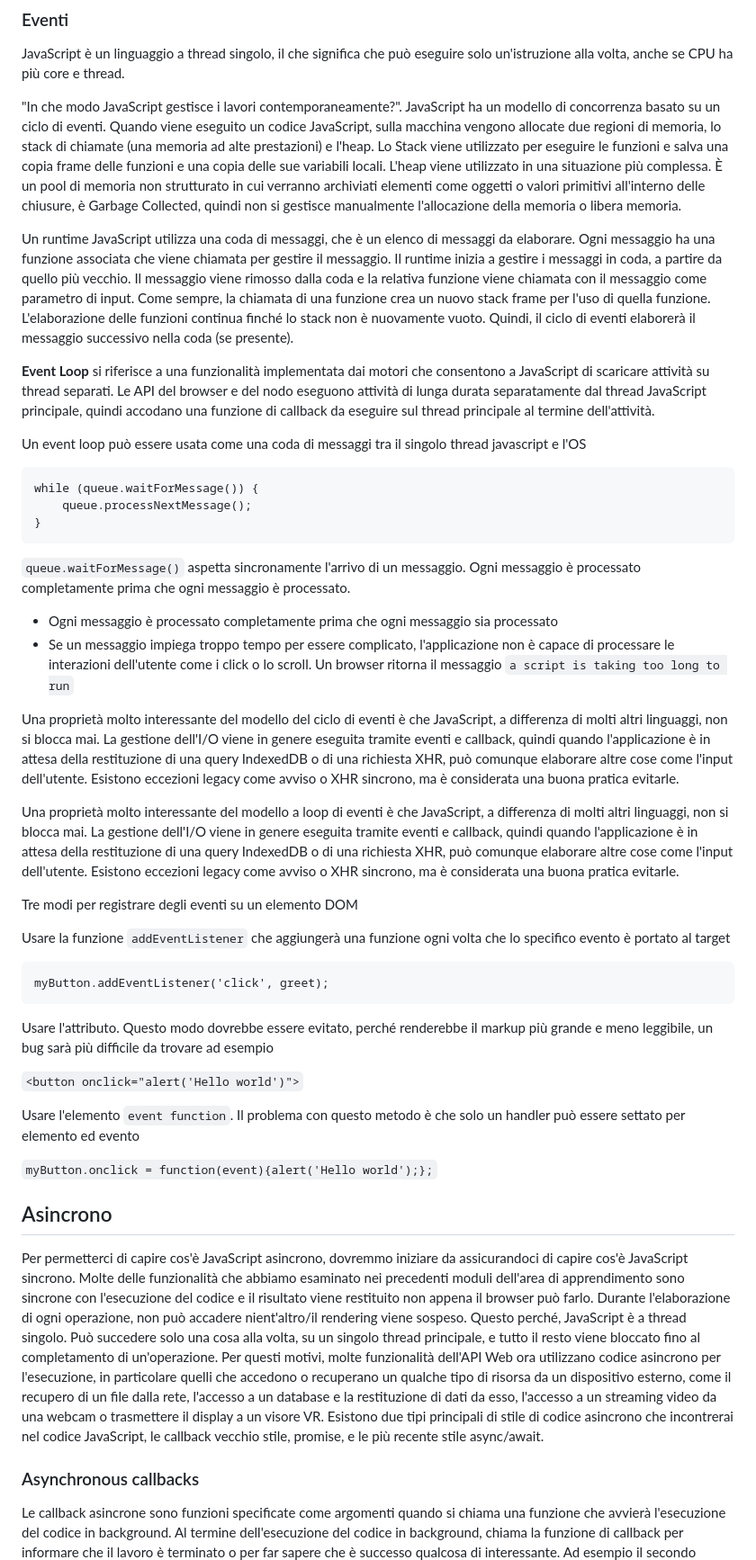
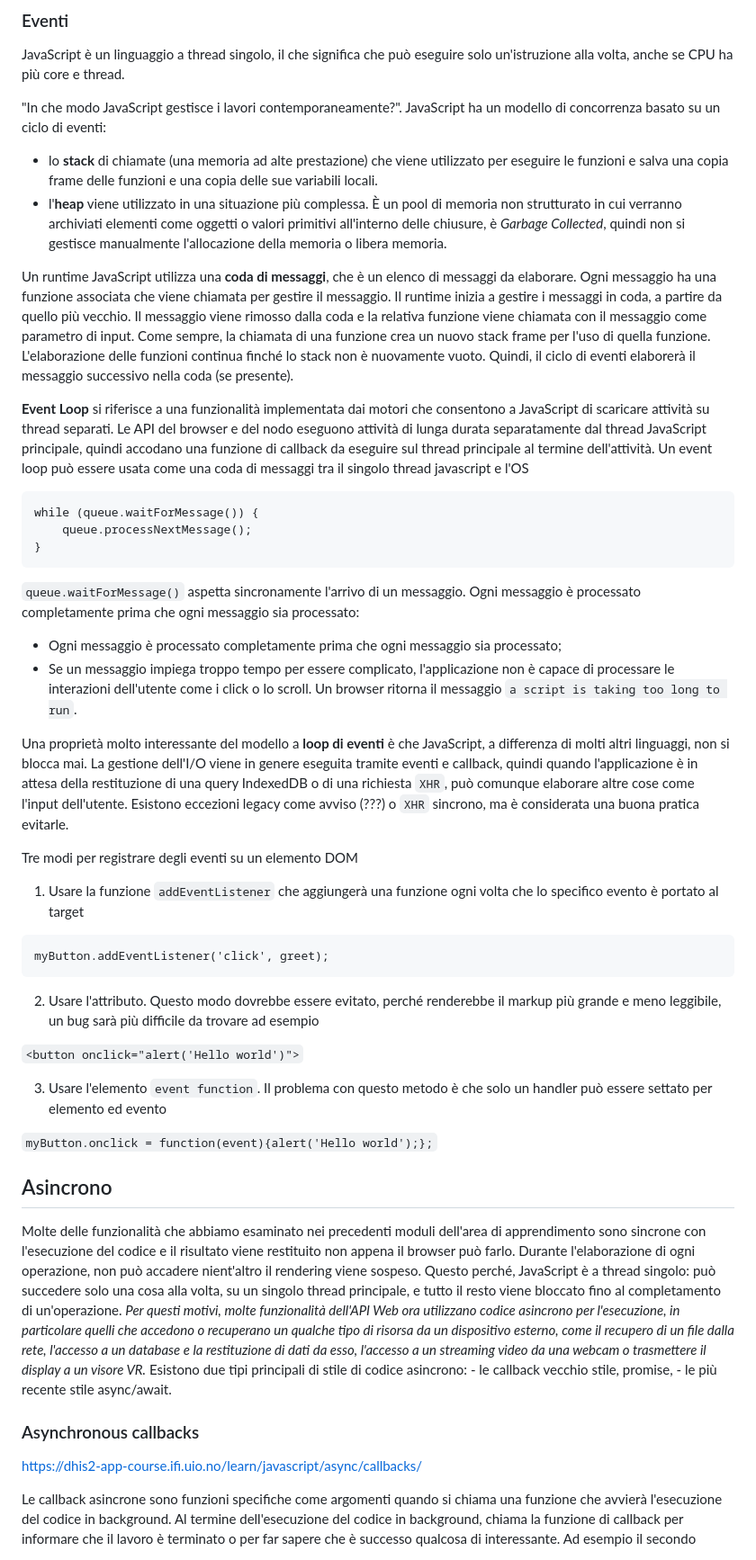
Before and after one commit to khalld/webdevelopment, a Markdown page: Doc.md, the part around the change printed below. Shown: that part at 90% size. GitHub-like rendering.

````diff
--- a/Doc.md
+++ b/Doc.md
@@ -441,17 +455,13 @@ window.scrollTo()
 
 JavaScript è un linguaggio a thread singolo, il che significa che può eseguire solo un'istruzione alla volta, anche se CPU ha più core e thread.
 
-"In che modo JavaScript gestisce i lavori contemporaneamente?". JavaScript ha un modello di concorrenza basato su un ciclo di eventi.
-Quando viene eseguito un codice JavaScript, sulla macchina vengono allocate due regioni di memoria, lo stack di chiamate (una memoria ad alte prestazioni) e l'heap.
-Lo Stack viene utilizzato per eseguire le funzioni e salva una copia frame delle funzioni e una copia delle sue variabili locali.
-L'heap viene utilizzato in una situazione più complessa. È un pool di memoria non strutturato in cui verranno archiviati elementi come oggetti o valori primitivi all'interno delle chiusure, è Garbage Collected, quindi non si gestisce manualmente l'allocazione della memoria o libera memoria.
-
-Un runtime JavaScript utilizza una coda di messaggi, che è un elenco di messaggi da elaborare. Ogni messaggio ha una funzione associata che viene chiamata per gestire il messaggio. Il runtime inizia a gestire i messaggi in coda, a partire da quello più vecchio. Il messaggio viene rimosso dalla coda e la relativa funzione viene chiamata con il messaggio come parametro di input. Come sempre, la chiamata di una funzione crea un nuovo stack frame per l'uso di quella funzione.
-L'elaborazione delle funzioni continua finché lo stack non è nuovamente vuoto. Quindi, il ciclo di eventi elaborerà il messaggio successivo nella coda (se presente).
-
-<b>Event Loop</b> si riferisce a una funzionalità implementata dai motori che consentono a JavaScript di scaricare attività su thread separati. Le API del browser e del nodo eseguono attività di lunga durata separatamente dal thread JavaScript principale, quindi accodano una funzione di callback da eseguire sul thread principale al termine dell'attività.
-
-Un event loop può essere usata come una coda di messaggi tra il singolo thread javascript e l'OS
+"In che modo JavaScript gestisce i lavori contemporaneamente?". JavaScript ha un modello di concorrenza basato su un ciclo di eventi:
+- lo <b>stack</b> di chiamate (una memoria ad alte prestazione) che viene utilizzato per eseguire le funzioni e salva una copia frame delle funzioni e una copia delle sue variabili locali.
+- l'<b>heap</b> viene utilizzato in una situazione più complessa. È un pool di memoria non strutturato in cui verranno archiviati elementi come oggetti o valori primitivi all'interno delle chiusure, è <i>Garbage Collected</i>, quindi non si gestisce manualmente l'allocazione della memoria o libera memoria.
+
+Un runtime JavaScript utilizza una <b>coda di messaggi</b>, che è un elenco di messaggi da elaborare. Ogni messaggio ha una funzione associata che viene chiamata per gestire il messaggio. Il runtime inizia a gestire i messaggi in coda, a partire da quello più vecchio. Il messaggio viene rimosso dalla coda e la relativa funzione viene chiamata con il messaggio come parametro di input. Come sempre, la chiamata di una funzione crea un nuovo stack frame per l'uso di quella funzione. L'elaborazione delle funzioni continua finché lo stack non è nuovamente vuoto. Quindi, il ciclo di eventi elaborerà il messaggio successivo nella coda (se presente).
+
+<b>Event Loop</b> si riferisce a una funzionalità implementata dai motori che consentono a JavaScript di scaricare attività su thread separati. Le API del browser e del nodo eseguono attività di lunga durata separatamente dal thread JavaScript principale, quindi accodano una funzione di callback da eseguire sul thread principale al termine dell'attività. Un event loop può essere usata come una coda di messaggi tra il singolo thread javascript e l'OS
 
 ```
 while (queue.waitForMessage()) {
@@ -459,42 +469,40 @@ while (queue.waitForMessage()) {
 }
 ```
 
-`queue.waitForMessage()` aspetta sincronamente l'arrivo di un messaggio. Ogni messaggio è processato completamente prima che ogni messaggio è processato.
-
-- Ogni messaggio è processato completamente prima che ogni messaggio sia processato
-- Se un messaggio impiega troppo tempo per essere complicato, l'applicazione non è capace di processare le interazioni dell'utente come i click o lo scroll. Un browser ritorna il messaggio `a script is taking too long to run`
-
-Una proprietà molto interessante del modello del ciclo di eventi è che JavaScript, a differenza di molti altri linguaggi, non si blocca mai. La gestione dell'I/O viene in genere eseguita tramite eventi e callback, quindi quando l'applicazione è in attesa della restituzione di una query IndexedDB o di una richiesta XHR, può comunque elaborare altre cose come l'input dell'utente.
-Esistono eccezioni legacy come avviso o XHR sincrono, ma è considerata una buona pratica evitarle.
-
-Una proprietà molto interessante del modello a loop di eventi è che JavaScript, a differenza di molti altri linguaggi, non si blocca mai. La gestione dell'I/O viene in genere eseguita tramite eventi e callback, quindi quando l'applicazione è in attesa della restituzione di una query IndexedDB o di una richiesta XHR, può comunque elaborare altre cose come l'input dell'utente. Esistono eccezioni legacy come avviso o XHR sincrono, ma è considerata una buona pratica evitarle.
+`queue.waitForMessage()` aspetta sincronamente l'arrivo di un messaggio. Ogni messaggio è processato completamente prima che ogni messaggio sia processato:
+- Ogni messaggio è processato completamente prima che ogni messaggio sia processato;
+- Se un messaggio impiega troppo tempo per essere complicato, l'applicazione non è capace di processare le interazioni dell'utente come i click o lo scroll. Un browser ritorna il messaggio `a script is taking too long to run`.
+
+Una proprietà molto interessante del modello a <b>loop di eventi</b> è che JavaScript, a differenza di molti altri linguaggi, non si blocca mai. La gestione dell'I/O viene in genere eseguita tramite eventi e callback, quindi quando l'applicazione è in attesa della restituzione di una query IndexedDB o di una richiesta `XHR`, può comunque elaborare altre cose come l'input dell'utente. Esistono eccezioni legacy come avviso (???) o `XHR` sincrono, ma è considerata una buona pratica evitarle.
 
 Tre modi per registrare degli eventi su un elemento DOM
 
-Usare la funzione `addEventListener` che aggiungerà una funzione ogni volta che lo specifico evento è portato al target
+1. Usare la funzione `addEventListener` che aggiungerà una funzione ogni volta che lo specifico evento è portato al target
 
 ```
 myButton.addEventListener('click', greet);
 ```
 
-Usare l'attributo. Questo modo dovrebbe essere evitato, perché renderebbe il markup più grande e meno leggibile, un bug sarà più difficile da trovare ad esempio
+2. Usare l'attributo. Questo modo dovrebbe essere evitato, perché renderebbe il markup più grande e meno leggibile, un bug sarà più difficile da trovare ad esempio
 
 `<button onclick="alert('Hello world')">`
 
-Usare l'elemento `event function`. Il problema con questo metodo è che solo un handler può essere settato per elemento ed evento
+3. Usare l'elemento `event function`. Il problema con questo metodo è che solo un handler può essere settato per elemento ed evento
 
 `myButton.onclick = function(event){alert('Hello world');};`
 
 ## Asincrono
 
-Per permetterci di capire cos'è JavaScript asincrono, dovremmo iniziare da
-assicurandoci di capire cos'è JavaScript sincrono.
 Molte delle funzionalità che abbiamo esaminato nei precedenti moduli dell'area di apprendimento sono sincrone con l'esecuzione del codice e il risultato viene restituito non appena il browser può farlo.
-Durante l'elaborazione di ogni operazione, non può accadere nient'altro/il rendering viene sospeso. Questo perché, JavaScript è a thread singolo. Può succedere solo una cosa alla volta, su un singolo thread principale, e tutto il resto viene bloccato fino al completamento di un'operazione.
-Per questi motivi, molte funzionalità dell'API Web ora utilizzano codice asincrono per l'esecuzione, in particolare quelli che accedono o recuperano un qualche tipo di risorsa da un dispositivo esterno, come il recupero di un file dalla rete, l'accesso a un database e la restituzione di dati da esso, l'accesso a un streaming video da una webcam o trasmettere il display a un visore VR.
-Esistono due tipi principali di stile di codice asincrono che incontrerai nel codice JavaScript, le callback vecchio stile, promise, e le più recente stile async/await.
+Durante l'elaborazione di ogni operazione, non può accadere nient'altro il rendering viene sospeso. Questo perché, JavaScript è a thread singolo: può succedere solo una cosa alla volta, su un singolo thread principale, e tutto il resto viene bloccato fino al completamento di un'operazione.
+<i>Per questi motivi, molte funzionalità dell'API Web ora utilizzano codice asincrono per l'esecuzione, in particolare quelli che accedono o recuperano un qualche tipo di risorsa da un dispositivo esterno, come il recupero di un file dalla rete, l'accesso a un database e la restituzione di dati da esso, l'accesso a un streaming video da una webcam o trasmettere il display a un visore VR.</i>
+Esistono due tipi principali di stile di codice asincrono:
+    - le callback vecchio stile, promise,
+    - le più recente stile async/await.
 
 ### Asynchronous callbacks
 
-Le callback asincrone sono funzioni specificate come argomenti quando si chiama una funzione che avvierà l'esecuzione del codice in background. Al termine dell'esecuzione del codice in background, chiama la funzione di callback per informare che il lavoro è terminato o per far sapere che è successo qualcosa di interessante.
+https://dhis2-app-course.ifi.uio.no/learn/javascript/async/callbacks/
+
+Le callback asincrone sono funzioni specifiche come argomenti quando si chiama una funzione che avvierà l'esecuzione del codice in background. Al termine dell'esecuzione del codice in background, chiama la funzione di callback per informare che il lavoro è terminato o per far sapere che è successo qualcosa di interessante.
 Ad esempio il secondo parametro `addEventListener()` è un esempio di callback asincrona
````
Also changed, not shown: other parts of Doc.md (+200 -165 lines), images/server-side-and-client-side-of-tech-stack-1.jpeg (added), 1 other file.
